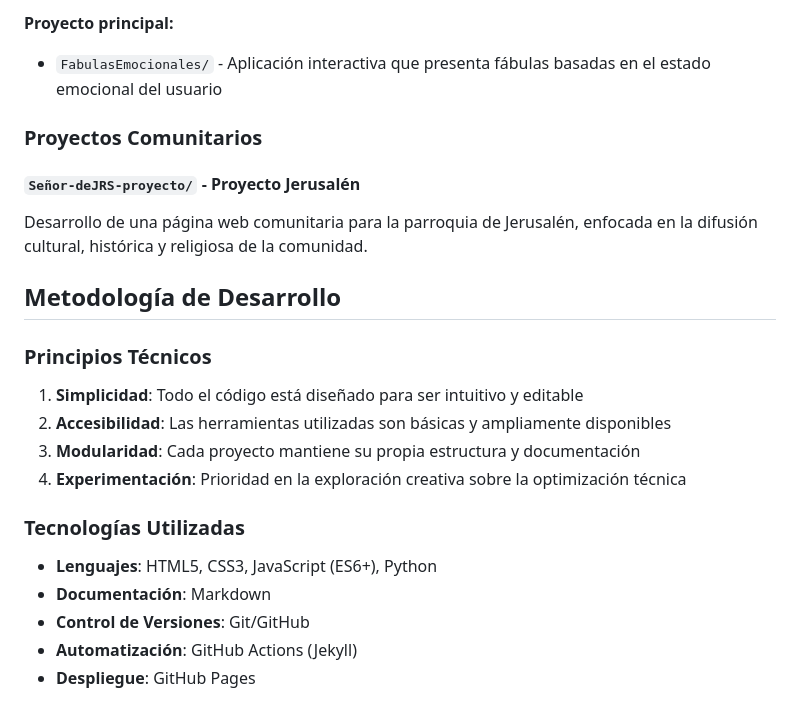
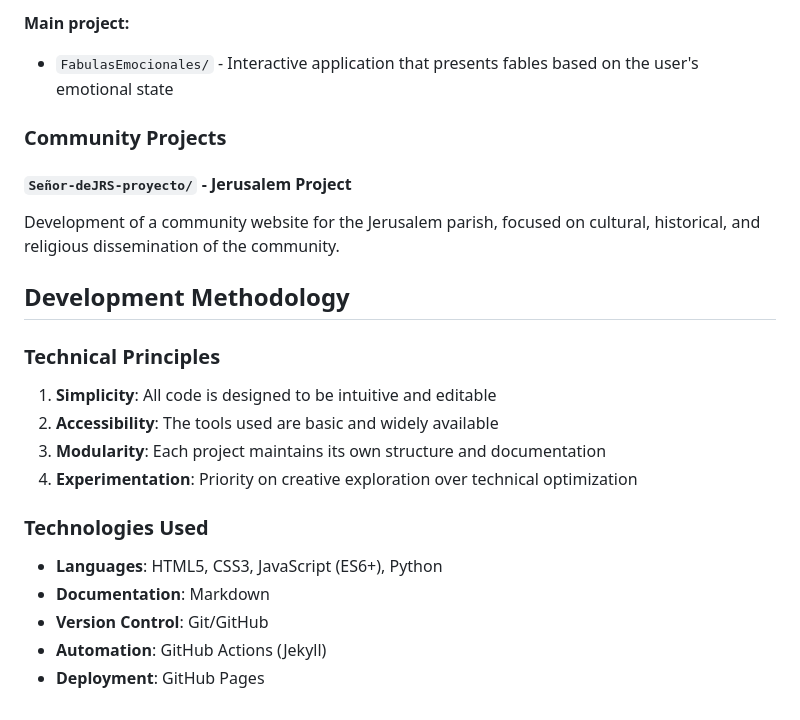
Before and after one commit to MarcoS9309/Repositorio-de-entradas, a Markdown page: README.md, the part around the change printed below. Rendered like a GitHub page.

```diff
--- a/README.md
+++ b/README.md
@@ -63,25 +63,25 @@ Desarrollos específicos con mayor envergadura y complejidad.
 
-**Proyecto principal:**
-- `FabulasEmocionales/` - Aplicación interactiva que presenta fábulas basadas en el estado emocional del usuario
+**Main project:**
+- `FabulasEmocionales/` - Interactive application that presents fables based on the user's emotional state
 
-### Proyectos Comunitarios
+### Community Projects
 
-#### `Señor-deJRS-proyecto/` - Proyecto Jerusalén
-Desarrollo de una página web comunitaria para la parroquia de Jerusalén, enfocada en la difusión cultural, histórica y religiosa de la comunidad.
+#### `Señor-deJRS-proyecto/` - Jerusalem Project
+Development of a community website for the Jerusalem parish, focused on cultural, historical, and religious dissemination of the community.
 
-## Metodología de Desarrollo
+## Development Methodology
 
-### Principios Técnicos
+### Technical Principles
 
-1. **Simplicidad**: Todo el código está diseñado para ser intuitivo y editable
-2. **Accesibilidad**: Las herramientas utilizadas son básicas y ampliamente disponibles
-3. **Modularidad**: Cada proyecto mantiene su propia estructura y documentación
-4. **Experimentación**: Prioridad en la exploración creativa sobre la optimización técnica
+1. **Simplicity**: All code is designed to be intuitive and editable
+2. **Accessibility**: The tools used are basic and widely available
+3. **Modularity**: Each project maintains its own structure and documentation
+4. **Experimentation**: Priority on creative exploration over technical optimization
 
-### Tecnologías Utilizadas
+### Technologies Used
 
-- **Lenguajes**: HTML5, CSS3, JavaScript (ES6+), Python
-- **Documentación**: Markdown
-- **Control de Versiones**: Git/GitHub
-- **Automatización**: GitHub Actions (Jekyll)
-- **Despliegue**: GitHub Pages
+- **Languages**: HTML5, CSS3, JavaScript (ES6+), Python
+- **Documentation**: Markdown
+- **Version Control**: Git/GitHub
+- **Automation**: GitHub Actions (Jekyll)
+- **Deployment**: GitHub Pages
```
Also changed, not shown: other parts of README.md (+41 -41 lines).
